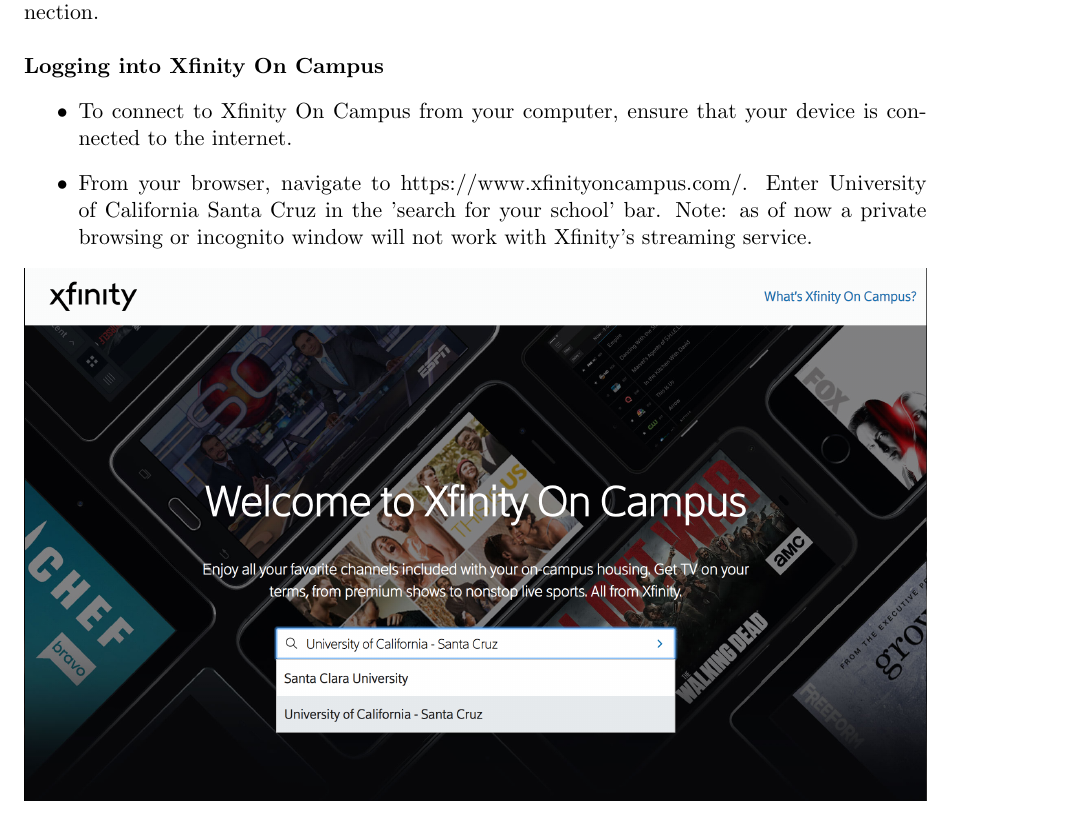
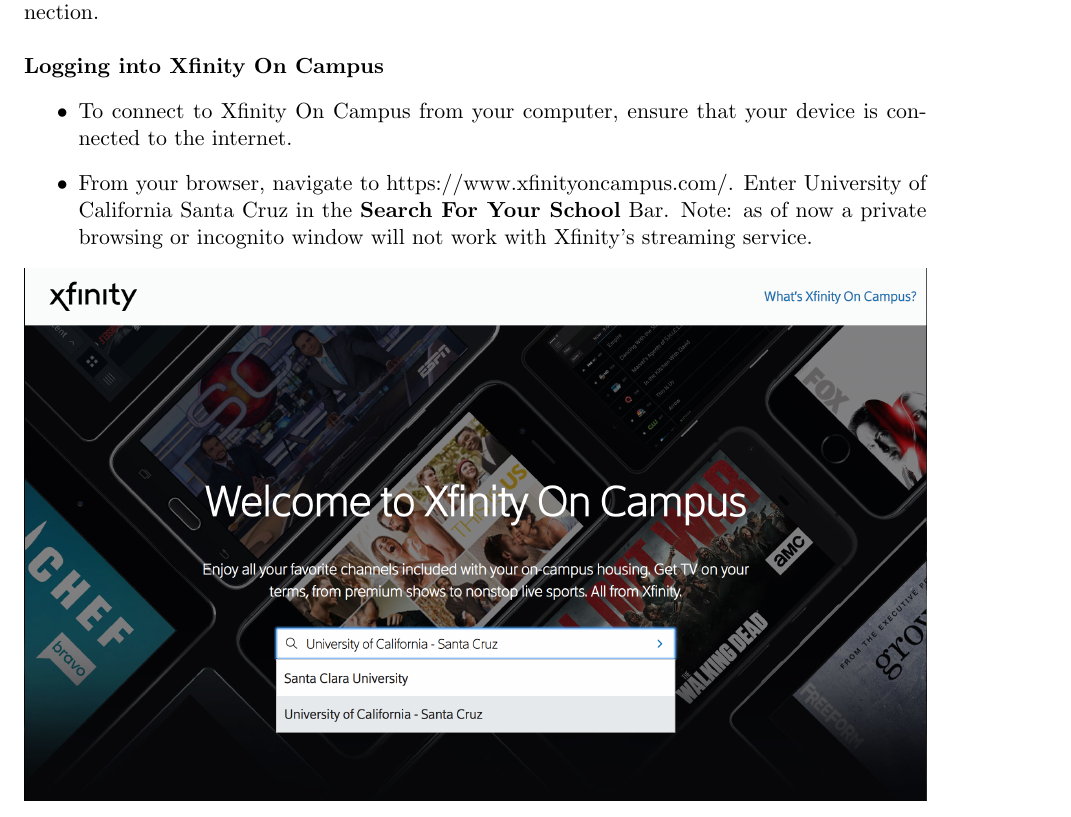
Before and after one commit to KevinBaileyCrum/xfin, a LaTeX document (xfin.tex): part of page 2 of 4, cut so that both start at the same text. Compiled offline with pdfLaTeX.

Commit message:
fixed quotations on search for school

```diff
--- a/xfin.tex
+++ b/xfin.tex
@@ -105,7 +105,8 @@
 \textbf{Logging into Xfinity On Campus}
 \begin{itemize}
   \item To connect to Xfinity On Campus from your computer, ensure that your device  is connected to the internet.
-  \item From your browser, navigate to https://www.xfinityoncampus.com/.  Enter University of California Santa Cruz in the 'search for your school' bar.
+  \item From your browser, navigate to https://www.xfinityoncampus.com/.  Enter University of California Santa Cruz in the
+  \textbf{Search For Your School} Bar.
   Note: as of now a private browsing or incognito window will not work with
   Xfinity's streaming service.
 \end{itemize}
```
Also changed, not shown: 2 other files.
